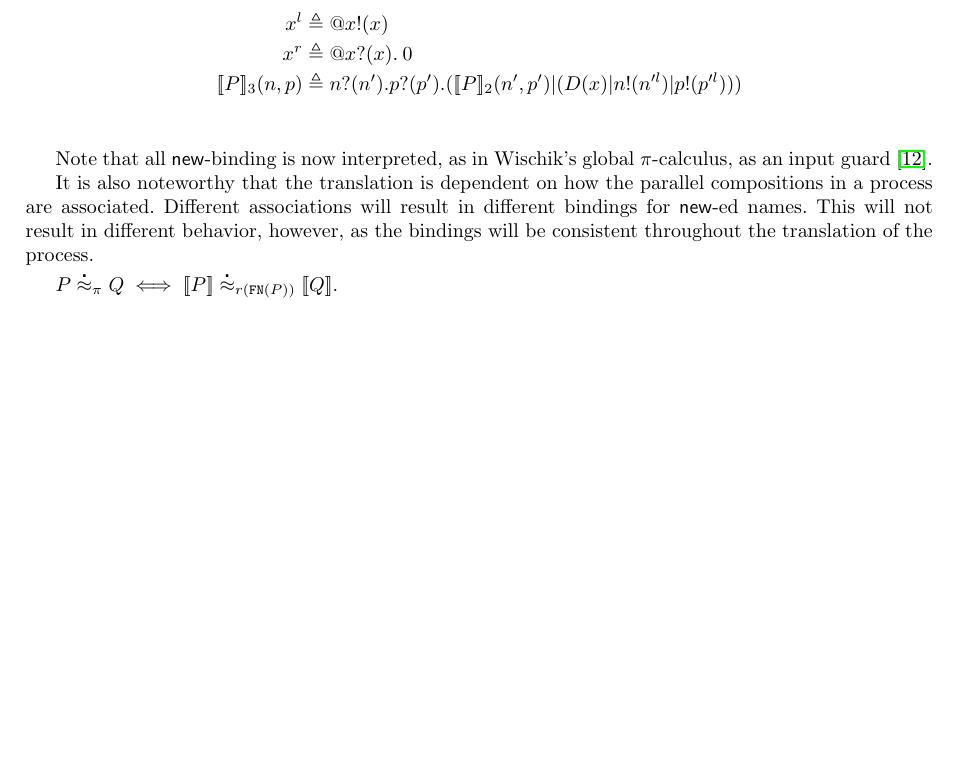
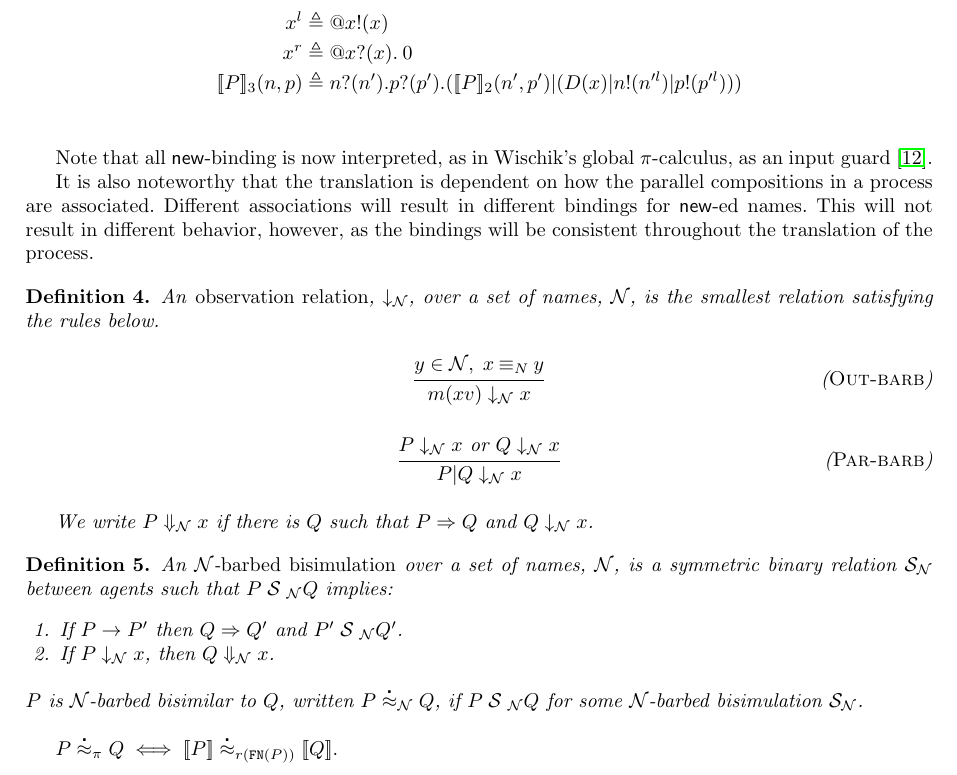
Before and after one commit to leithaus/pi4u, a LaTeX paper (rhocomb/rhocomb.tex): part of page 4 of 7, cut so that both start at the same text, the shorter picture padded with empty space. Compiled offline with pdfLaTeX.

Commit message:
Added bisimulation definitions

```diff
--- a/rhocomb/rhocomb.tex
+++ b/rhocomb/rhocomb.tex
@@ -114,6 +114,7 @@
 \newcommand{\bc}{\mathbin{\mathbf{::=}}}
 \newcommand{\bm}{\mathbin{\mathbf\mid}}
 
+\newcommand{\rel}[1]{\;{\mathcal #1}\;} %relation
 \newcommand{\red}{\rightarrow}
 \newcommand{\wred}{\Rightarrow}
 \newcommand{\redhat}{\hat{\longrightarrow}}
@@ -456,15 +457,44 @@ and
         {(\binpar{D(x)}{\binpar{\outputp{n}{n'^l}}{\outputp{p}{p'^l}}})})}} \\
 \end{eqnarray*}
 
-	Note that all $\new$-binding is now interpreted, as in Wischik's
-	global $\pi$-calculus, as an input guard \cite{globalpi}.
+Note that all $\new$-binding is now interpreted, as in Wischik's
+global $\pi$-calculus, as an input guard \cite{globalpi}.
 
-	It is also noteworthy that the translation is dependent on how
-	the parallel compositions in a process are
-	associated. Different associations will result in different
-	bindings for $\new$-ed names. This will not result in different
-	behavior, however, as the bindings will be consistent
-	throughout the translation of the process.
+It is also noteworthy that the translation is dependent on how the
+parallel compositions in a process are associated. Different
+associations will result in different bindings for $\new$-ed
+names. This will not result in different behavior, however, as the
+bindings will be consistent throughout the translation of the process.
+
+\begin{definition}
+An \emph{observation relation}, $\downarrow_{\mathcal N}$, over a set
+of names, $\mathcal N$, is the smallest relation satisfying the rules
+below.
+
+\infrule[Out-barb]{y \in {\mathcal N}, \; x \nameeq y}
+		  {m(xv) \downarrow_{\mathcal N} x}
+\infrule[Par-barb]{\mbox{$P\downarrow_{\mathcal N} x$ or $Q\downarrow_{\mathcal N} x$}}
+		  {\binpar{P}{Q} \downarrow_{\mathcal N} x}
+
+We write $P \Downarrow_{\mathcal N} x$ if there is $Q$ such that
+$P \wred Q$ and $Q \downarrow_{\mathcal N} x$.
+\end{definition}
+
+%% Notice that $\prefix{x}{y}{P}$ has no barb.  Indeed, in {\rhoc} as well
+%% as other asynchronous calculi, an observer has no direct means to
+%% detect if a message sent has been received or not.
+
+\begin{definition}
+%\label{def.bbisim}
+An  ${\mathcal N}$-\emph{barbed bisimulation} over a set of names, ${\mathcal N}$, is a symmetric binary relation
+${\mathcal S}_{\mathcal N}$ between agents such that $P\rel{S}_{\mathcal N}Q$ implies:
+\begin{enumerate}
+\item If $P \red P'$ then $Q \wred Q'$ and $P'\rel{S}_{\mathcal N} Q'$.
+\item If $P\downarrow_{\mathcal N} x$, then $Q\Downarrow_{\mathcal N} x$.
+\end{enumerate}
+$P$ is ${\mathcal N}$-barbed bisimilar to $Q$, written
+$P \wbbisim_{\mathcal N} Q$, if $P \rel{S}_{\mathcal N} Q$ for some ${\mathcal N}$-barbed bisimulation ${\mathcal S}_{\mathcal N}$.
+\end{definition}
 
 	$P \wbbisim_{\pi} Q \iff \ldb P \rdb \wbbisim_{r(\texttt{FN}(P))} \ldb Q \rdb$.
 
```
